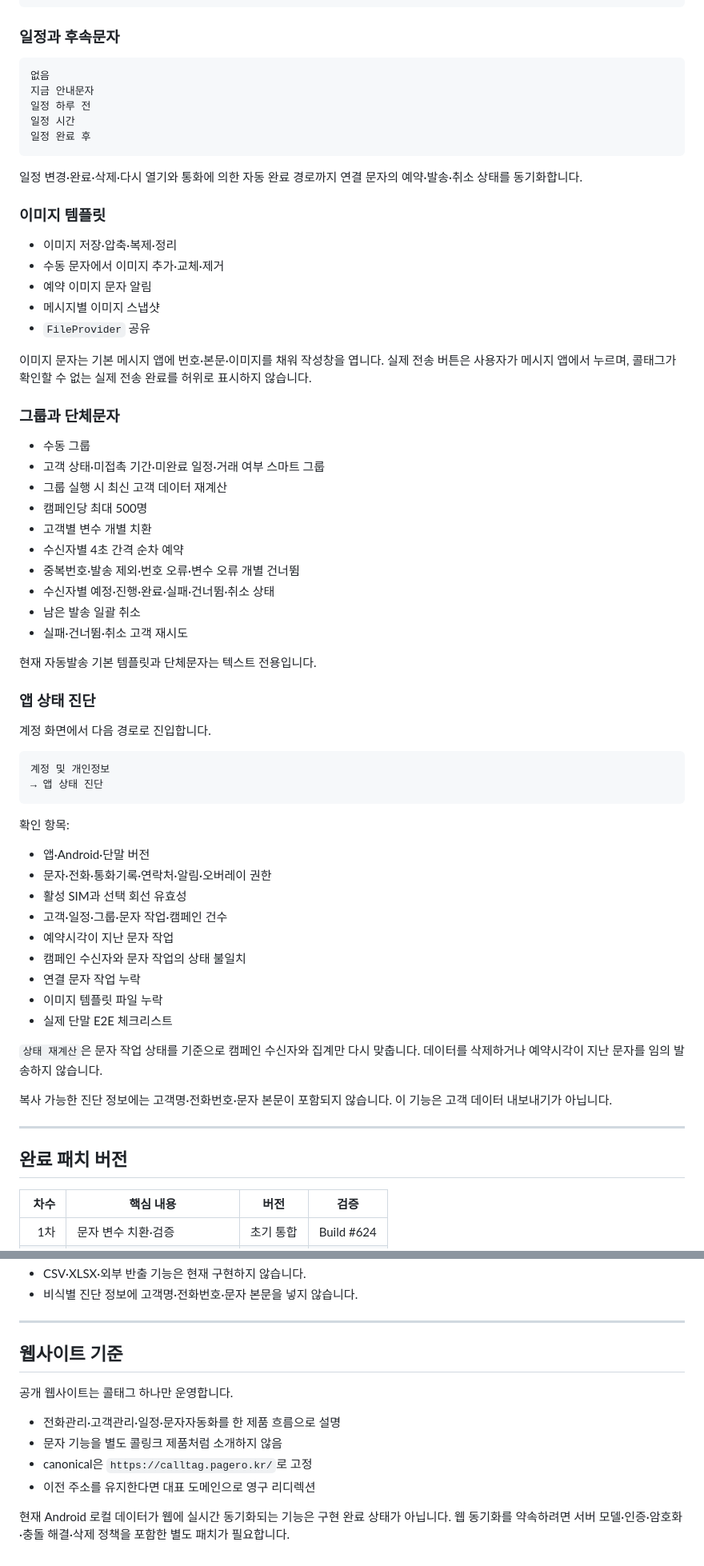
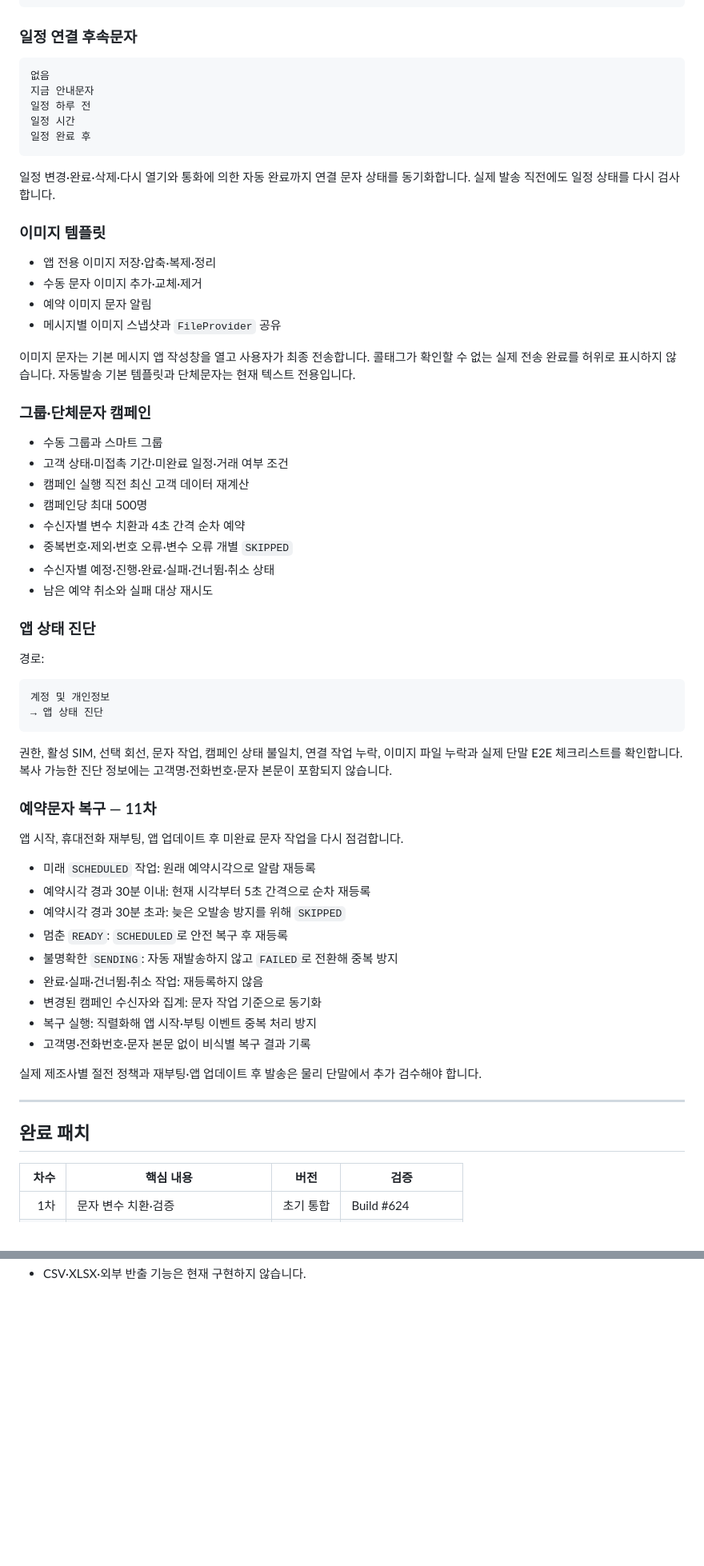
Before and after one commit to pc9839a-lgtm/calltag, a Markdown page: README.md, 2 parts joined by grey strips. Shown at 80% size. Rendered like a GitHub page; blank space fills up the shorter version.

````diff
--- a/README.md
+++ b/README.md
@@ -92,7 +86,7 @@ Build `#857`은 Java 컴파일, Debug APK 패키징, APK 업로드 성공을 뜻
 {다음일정}
 ```
 
-### 일정과 후속문자
+### 일정 연결 후속문자
 
 ```text
 없음
@@ -102,61 +96,58 @@ Build `#857`은 Java 컴파일, Debug APK 패키징, APK 업로드 성공을 뜻
 일정 완료 후
 ```
 
-일정 변경·완료·삭제·다시 열기와 통화에 의한 자동 완료 경로까지 연결 문자의 예약·발송·취소 상태를 동기화합니다.
+일정 변경·완료·삭제·다시 열기와 통화에 의한 자동 완료까지 연결 문자 상태를 동기화합니다. 실제 발송 직전에도 일정 상태를 다시 검사합니다.
 
 ### 이미지 템플릿
 
-- 이미지 저장·압축·복제·정리
-- 수동 문자에서 이미지 추가·교체·제거
+- 앱 전용 이미지 저장·압축·복제·정리
+- 수동 문자 이미지 추가·교체·제거
 - 예약 이미지 문자 알림
-- 메시지별 이미지 스냅샷
-- `FileProvider` 공유
+- 메시지별 이미지 스냅샷과 `FileProvider` 공유
 
-이미지 문자는 기본 메시지 앱에 번호·본문·이미지를 채워 작성창을 엽니다. 실제 전송 버튼은 사용자가 메시지 앱에서 누르며, 콜태그가 확인할 수 없는 실제 전송 완료를 허위로 표시하지 않습니다.
+이미지 문자는 기본 메시지 앱 작성창을 열고 사용자가 최종 전송합니다. 콜태그가 확인할 수 없는 실제 전송 완료를 허위로 표시하지 않습니다. 자동발송 기본 템플릿과 단체문자는 현재 텍스트 전용입니다.
 
-### 그룹과 단체문자
+### 그룹·단체문자 캠페인
 
-- 수동 그룹
-- 고객 상태·미접촉 기간·미완료 일정·거래 여부 스마트 그룹
-- 그룹 실행 시 최신 고객 데이터 재계산
+- 수동 그룹과 스마트 그룹
+- 고객 상태·미접촉 기간·미완료 일정·거래 여부 조건
+- 캠페인 실행 직전 최신 고객 데이터 재계산
 - 캠페인당 최대 500명
-- 고객별 변수 개별 치환
-- 수신자별 4초 간격 순차 예약
-- 중복번호·발송 제외·번호 오류·변수 오류 개별 건너뜀
+- 수신자별 변수 치환과 4초 간격 순차 예약
+- 중복번호·제외·번호 오류·변수 오류 개별 `SKIPPED`
 - 수신자별 예정·진행·완료·실패·건너뜀·취소 상태
-- 남은 발송 일괄 취소
-- 실패·건너뜀·취소 고객 재시도
-
-현재 자동발송 기본 템플릿과 단체문자는 텍스트 전용입니다.
+- 남은 예약 취소와 실패 대상 재시도
 
 ### 앱 상태 진단
 
-계정 화면에서 다음 경로로 진입합니다.
+경로:
 
 ```text
 계정 및 개인정보
 → 앱 상태 진단
 ```
 
-확인 항목:
+권한, 활성 SIM, 선택 회선, 문자 작업, 캠페인 상태 불일치, 연결 작업 누락, 이미지 파일 누락과 실제 단말 E2E 체크리스트를 확인합니다. 복사 가능한 진단 정보에는 고객명·전화번호·문자 본문이 포함되지 않습니다.
 
-- 앱·Android·단말 버전
-- 문자·전화·통화기록·연락처·알림·오버레이 권한
-- 활성 SIM과 선택 회선 유효성
-- 고객·일정·그룹·문자 작업·캠페인 건수
-- 예약시각이 지난 문자 작업
-- 캠페인 수신자와 문자 작업의 상태 불일치
-- 연결 문자 작업 누락
-- 이미지 템플릿 파일 누락
-- 실제 단말 E2E 체크리스트
+### 예약문자 복구 — 11차
 
-`상태 재계산`은 문자 작업 상태를 기준으로 캠페인 수신자와 집계만 다시 맞춥니다. 데이터를 삭제하거나 예약시각이 지난 문자를 임의 발송하지 않습니다.
+앱 시작, 휴대전화 재부팅, 앱 업데이트 후 미완료 문자 작업을 다시 점검합니다.
 
-복사 가능한 진단 정보에는 고객명·전화번호·문자 본문이 포함되지 않습니다. 이 기능은 고객 데이터 내보내기가 아닙니다.
+- 미래 `SCHEDULED` 작업: 원래 예약시각으로 알람 재등록
+- 예약시각 경과 30분 이내: 현재 시각부터 5초 간격으로 순차 재등록
+- 예약시각 경과 30분 초과: 늦은 오발송 방지를 위해 `SKIPPED`
+- 멈춘 `READY`: `SCHEDULED`로 안전 복구 후 재등록
+- 불명확한 `SENDING`: 자동 재발송하지 않고 `FAILED`로 전환해 중복 방지
+- 완료·실패·건너뜀·취소 작업: 재등록하지 않음
+- 변경된 캠페인 수신자와 집계: 문자 작업 기준으로 동기화
+- 복구 실행: 직렬화해 앱 시작·부팅 이벤트 중복 처리 방지
+- 고객명·전화번호·문자 본문 없이 비식별 복구 결과 기록
+
+실제 제조사별 절전 정책과 재부팅·앱 업데이트 후 발송은 물리 단말에서 추가 검수해야 합니다.
 
 ---
 
-## 완료 패치 버전
+## 완료 패치
 
 | 차수 | 핵심 내용 | 버전 | 검증 |
 |---:|---|---|---|
@@ -248,15 +223 @@ DB를 변경할 때 기존 데이터를 삭제하거나 초기화하지 않습
 - CSV·XLSX·외부 반출 기능은 현재 구현하지 않습니다.
-- 비식별 진단 정보에 고객명·전화번호·문자 본문을 넣지 않습니다.
-
----
-
-## 웹사이트 기준
-
-공개 웹사이트는 콜태그 하나만 운영합니다.
-
-- 전화관리·고객관리·일정·문자자동화를 한 제품 흐름으로 설명
-- 문자 기능을 별도 콜링크 제품처럼 소개하지 않음
-- canonical은 `https://calltag.pagero.kr/`로 고정
-- 이전 주소를 유지한다면 대표 도메인으로 영구 리디렉션
-
-현재 Android 로컬 데이터가 웹에 실시간 동기화되는 기능은 구현 완료 상태가 아닙니다. 웹 동기화를 약속하려면 서버 모델·인증·암호화·충돌 해결·삭제 정책을 포함한 별도 패치가 필요합니다.
````
Also changed, not shown: other parts of README.md (+52 -74 lines).
